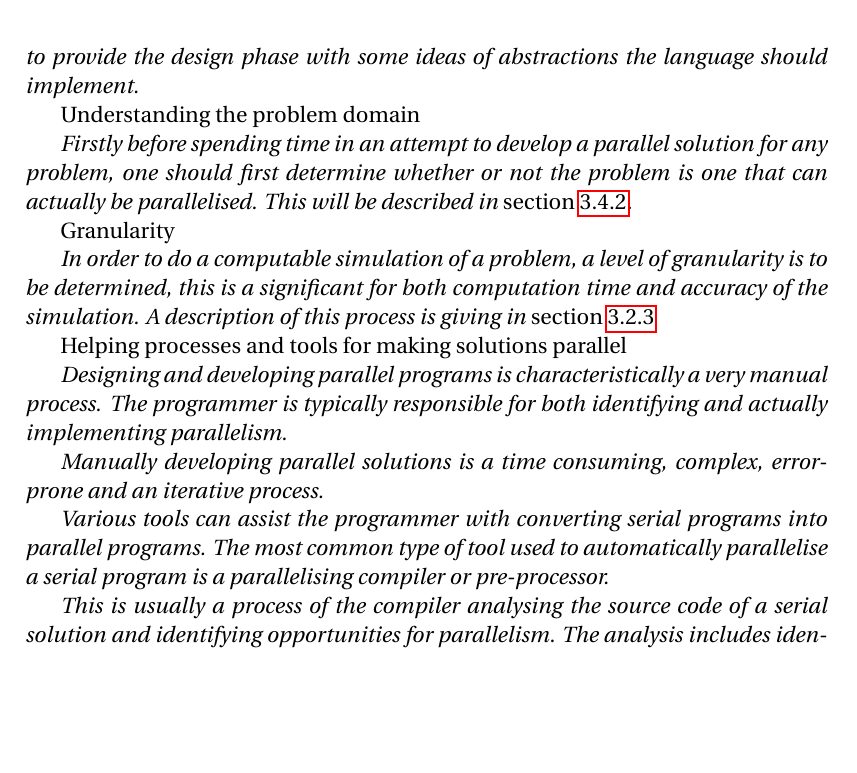
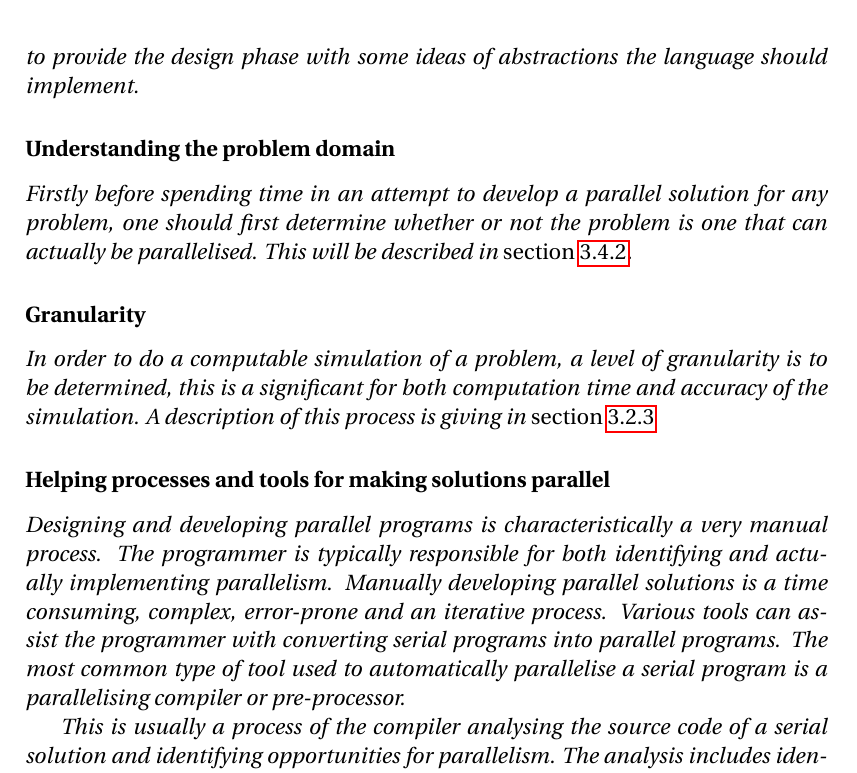
Before and after one commit to simonvandel/TLDR, a LaTeX thesis (Report/master.tex, which reads Report/Analysis/Supercomputing/TheIterationProblem.tex): part of page 32 of 56, cut so that both start at the same text, the shorter picture padded with empty space. Compiled offline with pdfLaTeX.

Commit message:
herpyderpy

```diff
--- a/Report/Analysis/Supercomputing/TheIterationProblem.tex
+++ b/Report/Analysis/Supercomputing/TheIterationProblem.tex
@@ -2,30 +2,28 @@
 By choosing the actor model it is, possible to create continuous simulations in the language with a good abstraction for simulations and models in general. Unfortunately the actor model does not support discrete simulations very well, and when trying to create discrete simulations with this, a problem arises that needs to be addressed.
 
 The problem is that there is no way for the programmer in the language to tell whether a group of actors has stopped working or not. This is important since the user must to be able to implement iteration steps if he or she is to create discrete simulations. He or she has to be able to find out when one step has ended to update the state of the whole system and start a new iteration. Due to the parallel nature of the actor model an unfortunate variant of race conditions arise.
+
 For an actor to have stopped the programmer needs to know the three following:
 \begin{itemize}
 \item The actor is not currently executing any messages
 \item The actors message queue is empty
 \item The actor will not receive any further messages
 \end{itemize}
+
 The two first conditions are inherently easy to check. But for the last condition to hold one must make sure that all other actors that know about this actor also have stopped for else they can send messages to the actor and thereby \enquote{reviving} it. First of all the programmer must be able to group actors together thereby making sure that only actors in these groups can communicate with each other. This is done so he or she can know what actors must have stopped.
 
 In this project the scope of parallelisation is within simulations. The rest of this section will describe some general properties and processes of computer simulations. At last this section will discuss generalisations and assumptions, that can be made on the basis of the understanding of the problem domain. This can be used to provide the design phase with some ideas of abstractions the language should implement.
 
-\emph{Understanding the problem domain}
+\subsubsection{Understanding the problem domain}
 
 Firstly before spending time in an attempt to develop a parallel solution for any problem, one should first determine whether or not the problem is one that can actually be parallelised. This will be described in \cref{top}.
 
-\emph{Granularity}
+\subsubsection{Granularity}
 
 In order to do a computable simulation of a problem, a level of granularity is to be determined, this is a significant for both computation time and accuracy of the simulation. A description of this process is giving in \cref{dis}
 
-\emph{Helping processes and tools for making solutions parallel}
+\subsubsection{Helping processes and tools for making solutions parallel}
 
-Designing and developing parallel programs is characteristically a very manual process. The programmer is typically responsible for both identifying and actually implementing parallelism.
-
-Manually developing parallel solutions is a time consuming, complex, error-prone and an iterative process.
-
-Various tools can assist the programmer with converting serial programs into parallel programs. The most common type of tool used to automatically parallelise a serial program is a parallelising compiler or pre-processor.
+Designing and developing parallel programs is characteristically a very manual process. The programmer is typically responsible for both identifying and actually implementing parallelism. Manually developing parallel solutions is a time consuming, complex, error-prone and an iterative process. Various tools can assist the programmer with converting serial programs into parallel programs. The most common type of tool used to automatically parallelise a serial program is a parallelising compiler or pre-processor.
 
 This is usually a process of the compiler analysing the source code of a serial solution and identifying opportunities for parallelism. The analysis includes identifying inhibitors to parallelism and possibly a cost weighting on whether or not the parallelism would actually improve performance. For example loops (do, for) are the most frequent subject to automatic parallelisation.
```
